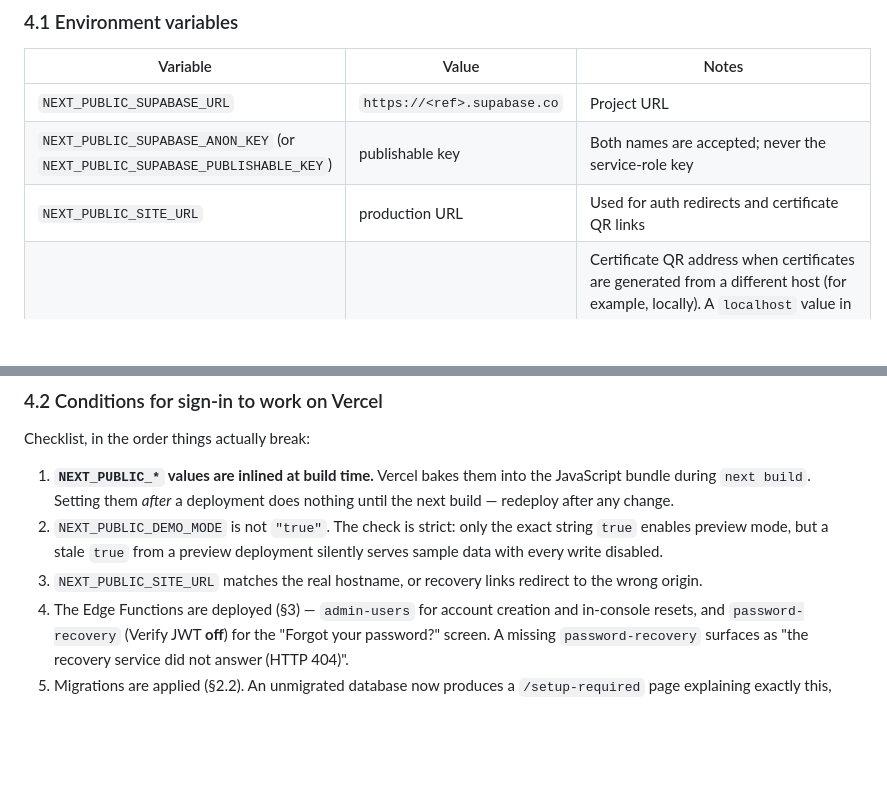
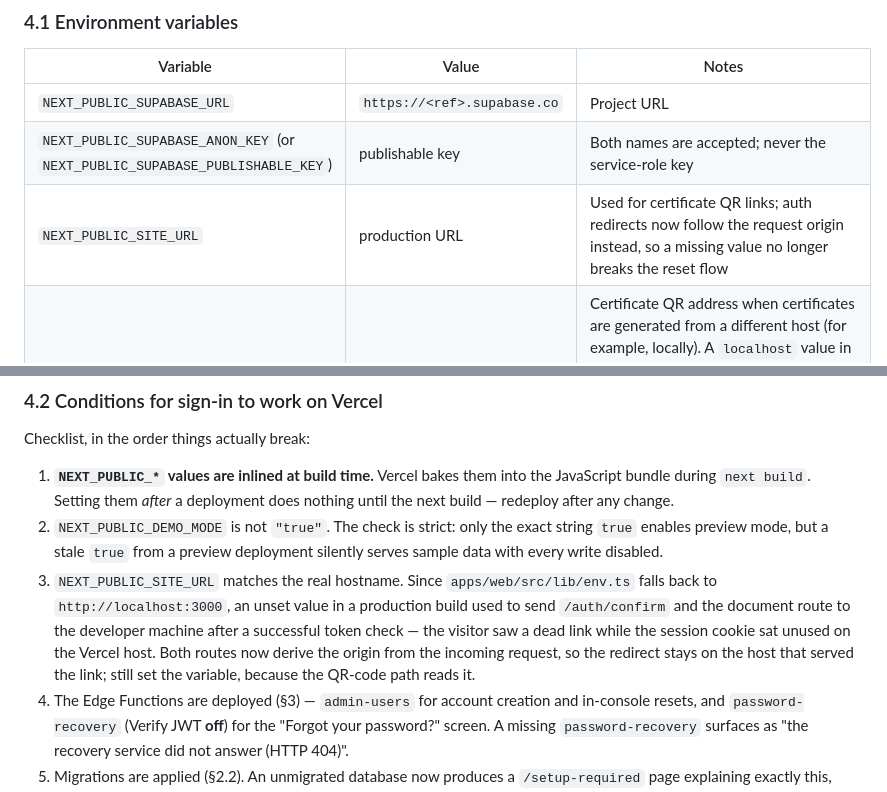
Before and after one commit to SB-mabini/SBTF-System, a Markdown page: docs/deployment.md, 2 parts joined by grey strips. Drawn GitHub-style; blank space fills up the shorter version.

Commit message:
docs: record the localhost redirect and the SITE_URL fallback
An unset NEXT_PUBLIC_SITE_URL in the production build made /auth/confirm send a verified recovery link to http://localhost:3000/reset-password, where the freshly written session cookie does not exist. The deployment checklist now describes that symptom, and the variable table says auth redirects follow the request origin while the QR path still reads the variable.

```diff
--- a/docs/deployment.md
+++ b/docs/deployment.md
@@ -359,7 +359,7 @@ Deploying the function requires the table to exist: apply
 |---|---|---|
 | `NEXT_PUBLIC_SUPABASE_URL` | `https://<ref>.supabase.co` | Project URL |
 | `NEXT_PUBLIC_SUPABASE_ANON_KEY` (or `NEXT_PUBLIC_SUPABASE_PUBLISHABLE_KEY`) | publishable key | Both names are accepted; never the service-role key |
-| `NEXT_PUBLIC_SITE_URL` | production URL | Used for auth redirects and certificate QR links |
+| `NEXT_PUBLIC_SITE_URL` | production URL | Used for certificate QR links; auth redirects now follow the request origin instead, so a missing value no longer breaks the reset flow |
 | `NEXT_PUBLIC_VERIFICATION_BASE_URL` | optional public URL | Certificate QR address when certificates are generated from a different host (for example, locally). A `localhost` value in the `certificate_verification_base_url` setting is ignored in favour of this, `NEXT_PUBLIC_SITE_URL`, or the request origin. |
 | `NEXT_PUBLIC_DEMO_MODE` | unset | Must be absent or `false` in production |
 
@@ -373,8 +373,13 @@ Checklist, in the order things actually break:
 2. `NEXT_PUBLIC_DEMO_MODE` is not `"true"`. The check is strict: only the exact
    string `true` enables preview mode, but a stale `true` from a preview deployment
    silently serves sample data with every write disabled.
-3. `NEXT_PUBLIC_SITE_URL` matches the real hostname, or recovery links redirect to the
-   wrong origin.
+3. `NEXT_PUBLIC_SITE_URL` matches the real hostname. Since `apps/web/src/lib/env.ts`
+   falls back to `http://localhost:3000`, an unset value in a production build used to
+   send `/auth/confirm` and the document route to the developer machine after a successful
+   token check — the visitor saw a dead link while the session cookie sat unused on the
+   Vercel host. Both routes now derive the origin from the incoming request, so the
+   redirect stays on the host that served the link; still set the variable, because the
+   QR-code path reads it.
 4. The Edge Functions are deployed (§3) — `admin-users` for account creation and
    in-console resets, and `password-recovery` (Verify JWT **off**) for the "Forgot your
    password?" screen. A missing `password-recovery` surfaces as "the recovery service
```
